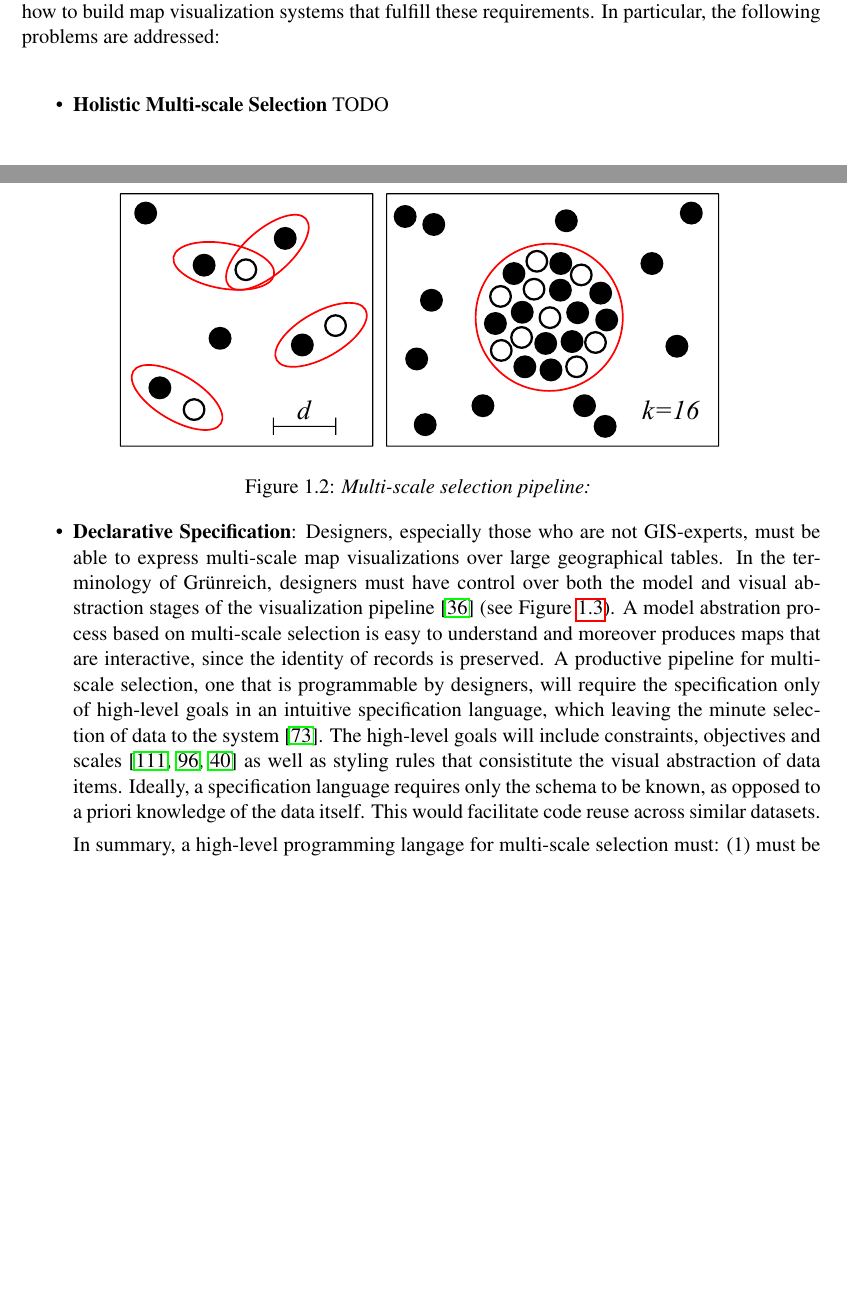
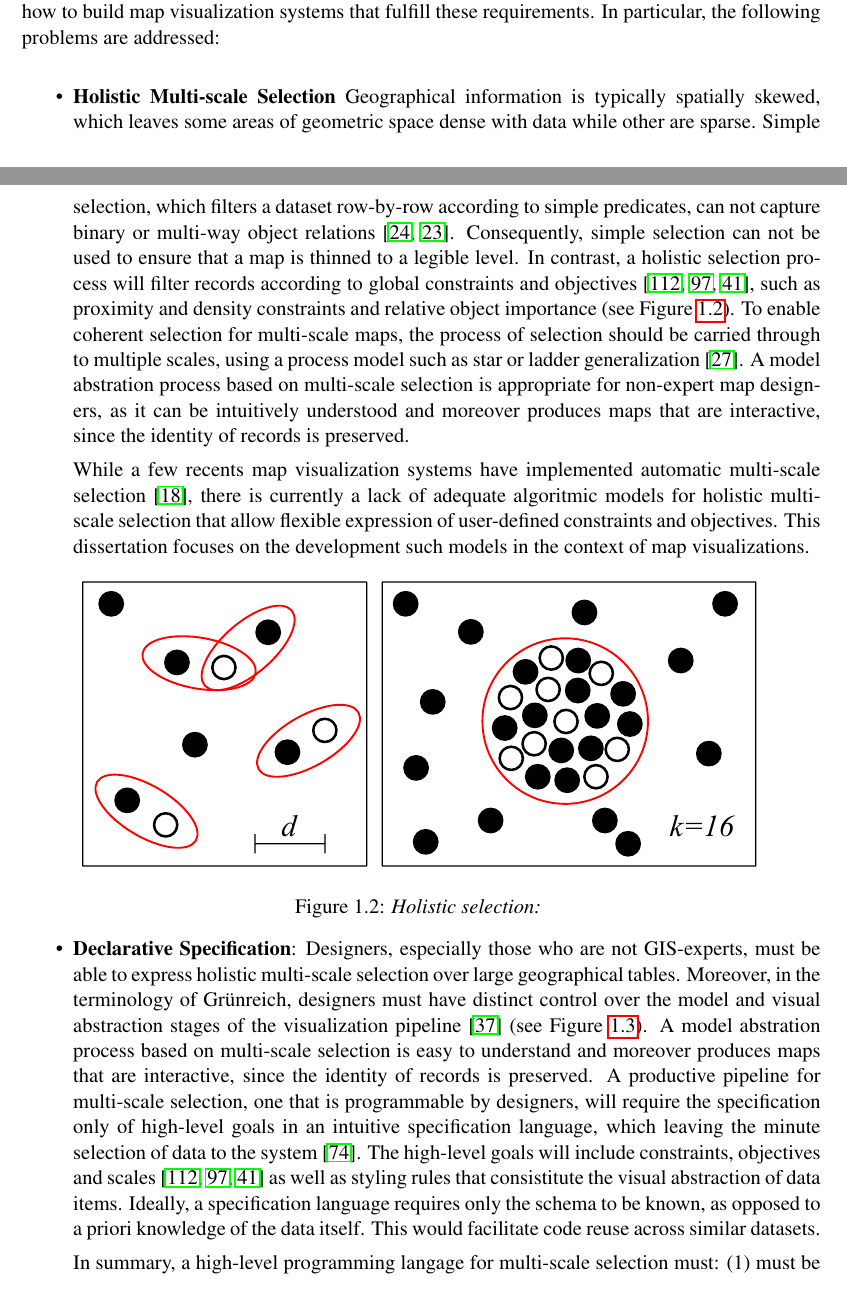
Before and after one commit to skipperkongen/phd-thesis, a LaTeX thesis (thesis.tex): two parts of pages 11 and 12 of 103, joined at a grey line, cut so that both start at the same text, the shorter picture padded with empty space. Compiled offline with pdfLaTeX.

Commit message:
15th day in Osaka: problem statement with figures

```diff
--- a/thesis.tex
+++ b/thesis.tex
@@ -179,13 +179,15 @@ The web has transformed how map visualization should ideally be approached. This
 \begin{itemize}
 
 % HOLISTIC MULTI-SCALE SELECTION
-\item \textbf{Holistic Multi-scale Selection} TODO
+\item \textbf{Holistic Multi-scale Selection} Geographical information is typically spatially skewed, which leaves some areas of geometric space dense with data while other are sparse. Simple selection, which filters a dataset row-by-row according to simple predicates, can not capture binary or multi-way object relations~\cite{egenhofer1991categorizing,egenhofer1991point}. Consequently, simple selection can not be used to ensure that a map is thinned to a legible level. In contrast, a holistic selection process will filter records according to global constraints and objectives~\cite{woodruff1998constant, topfer1966principles, harrie1999constraint}, such as proximity and density constraints and relative object importance (see Figure~\ref{fig:introduction:holistic:selection}). To enable coherent selection for multi-scale maps, the process of selection should be carried through to multiple scales, using a process model such as star or ladder generalization~\cite{foerster2010challenges}. A model abstration process based on multi-scale selection is appropriate for non-expert map designers, as it can be intuitively understood and moreover produces maps that are interactive, since the identity of records is preserved.
+
+While a few recents map visualization systems have implemented automatic multi-scale selection~\cite{sarma2012fusiontables}, there is currently a lack of adequate algoritmic models for holistic multi-scale selection that allow flexible expression of user-defined constraints and objectives. This dissertation focuses on the development such models in the context of map visualizations.
 
 \begin{figure}[htbp]
 \begin{center}
-\includegraphics[scale=.4]{figs-thesis/holistic-selection.pdf}
-\caption{\emph{Multi-scale selection pipeline:} }
-\label{fig:introduction:multiscale:selection:pipeline}
+\includegraphics[scale=.45]{figs-thesis/holistic-selection.pdf}
+\caption{\emph{Holistic selection:} }
+\label{fig:introduction:holistic:selection}
 \end{center}
 \vspace*{-4ex}
 \end{figure}
@@ -193,7 +195,7 @@ The web has transformed how map visualization should ideally be approached. This
 
 % DECLARATIVE SPECIFICATION
 % DONE 1
-\item \textbf{Declarative Specification}: Designers, especially those who are not GIS-experts, must be able to express multi-scale map visualizations over large geographical tables. In the terminology of Gr{\"u}nreich, designers must have control over both the model and visual abstraction stages of the visualization pipeline~\cite{gruenreich1985cag} (see Figure~\ref{fig:introduction:multiscale:selection:pipeline}). A model abstration process based on multi-scale selection is easy to understand and moreover produces maps that are interactive, since the identity of records is preserved. A productive pipeline for multi-scale selection, one that is programmable by designers, will require the specification only of high-level goals in an intuitive specification language, which leaving the minute selection of data to the system~\cite{meliou2011reverse}. The high-level goals will include constraints, objectives and scales~\cite{woodruff1998constant, topfer1966principles, harrie1999constraint} as well as styling rules that consistitute the visual abstraction of data items. Ideally, a specification language requires only the schema to be known, as opposed to a priori knowledge of the data itself. This would facilitate code reuse across similar datasets.
+\item \textbf{Declarative Specification}: Designers, especially those who are not GIS-experts, must be able to express holistic multi-scale selection over large geographical tables. Moreover, in the terminology of Gr{\"u}nreich, designers must have distinct control over the model and visual abstraction stages of the visualization pipeline~\cite{gruenreich1985cag} (see Figure~\ref{fig:introduction:multiscale:selection:pipeline}). A model abstration process based on multi-scale selection is easy to understand and moreover produces maps that are interactive, since the identity of records is preserved. A productive pipeline for multi-scale selection, one that is programmable by designers, will require the specification only of high-level goals in an intuitive specification language, which leaving the minute selection of data to the system~\cite{meliou2011reverse}. The high-level goals will include constraints, objectives and scales~\cite{woodruff1998constant, topfer1966principles, harrie1999constraint} as well as styling rules that consistitute the visual abstraction of data items. Ideally, a specification language requires only the schema to be known, as opposed to a priori knowledge of the data itself. This would facilitate code reuse across similar datasets.
 
 In summary, a high-level programming langage for multi-scale selection must: (1) must be intuitive and productive for non-experts, (2) capture both the star and ladder paradigm of multi-scale data abstraction~\cite{foerster2010challenges}, (3) allow designers to control constraints and objectives that are enforced during selection, (4) target geographical data that is stored in relational databases, (5) encourage code sharing and reuse through schema-oriented language features, similar to SQL. Subject to these requirements, the language should be designed to minimize the average length of programs.
 
```
Also changed, not shown: figs-thesis/holistic-selection.pdf, thesis.tex (2 more changed lines).
